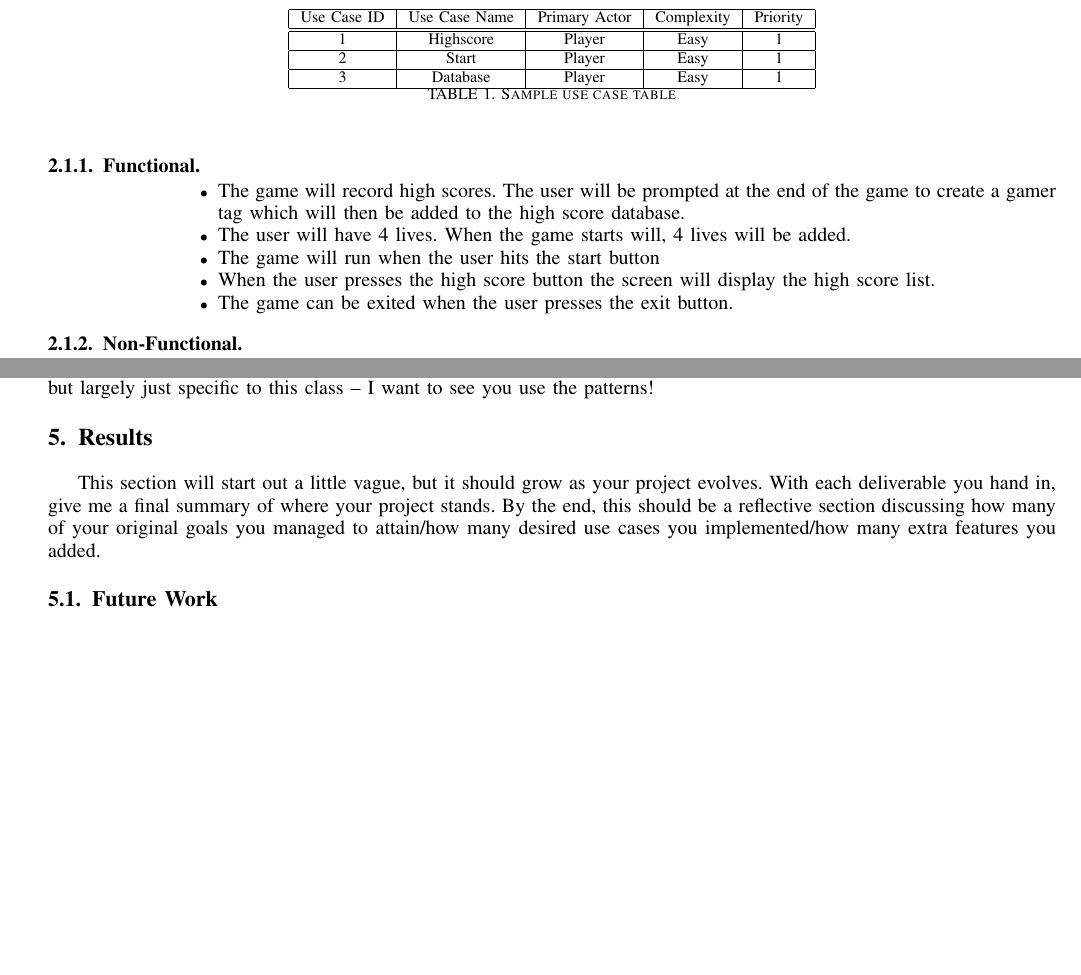
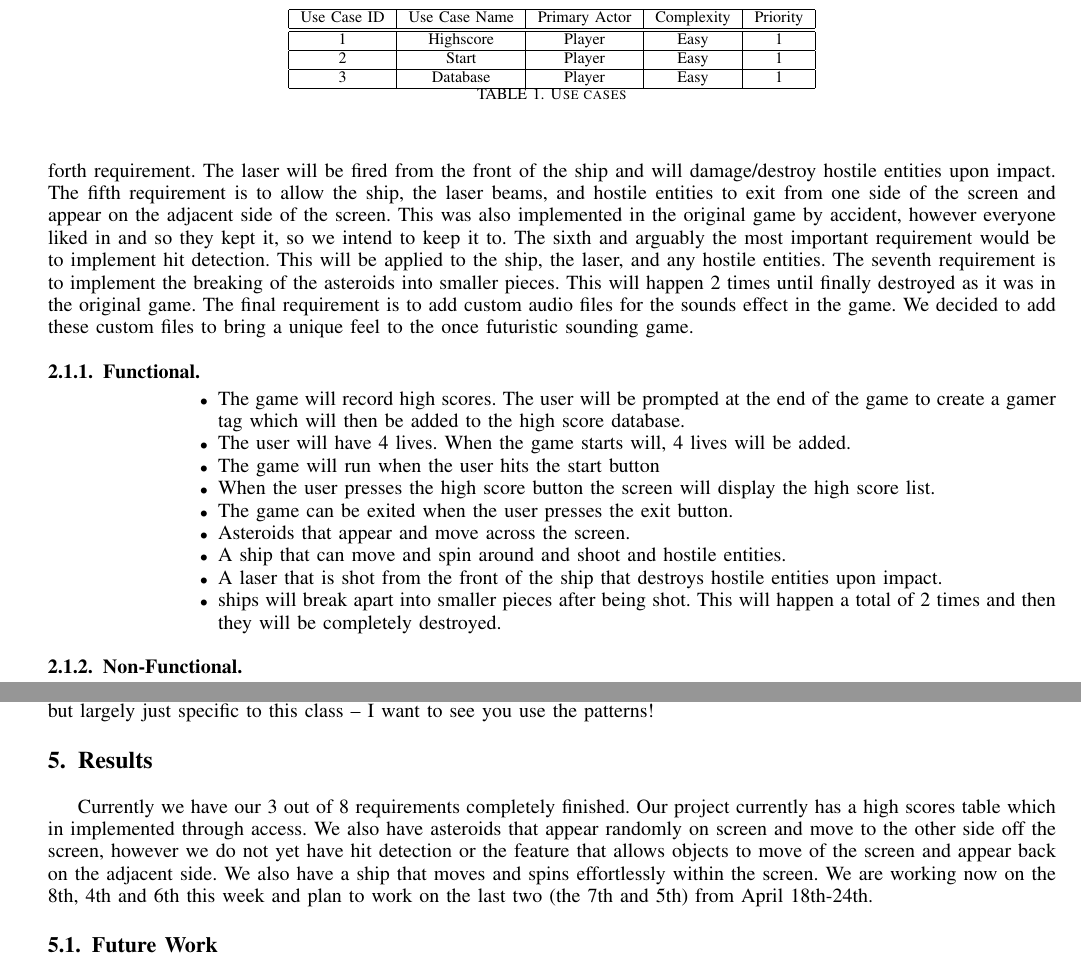
Before and after one commit to phiglump/Asteroids, a LaTeX paper (Asteroids.tex): two parts of pages 2 and 4 of 4 before the commit and two parts of pages 2 and 4 of 5 after it, joined at a grey line, cut so that both start at the same text, the shorter picture padded with empty space. Compiled offline with pdfLaTeX.

Commit message:
Add files via upload

```diff
--- a/Asteroids.tex
+++ b/Asteroids.tex
@@ -659,7 +659,7 @@ We are hoping to create a full Asteroids remake. This means that there is a poin
 First we want to create a moving background to give a more pleasing look. We also want to make the asteroids break apart into smaller asteroids after destruction. Another possible goal would be to add more color to the game.
 
 \subsection{Requirements}
-As part of fleshing out the scope of your requirements, you'll also need to keep in mind both your functional and non-functional requirements.  These should be listed, and explained in detail as necessary.  Use this area to explain how you gathered these requirements.
+We have a total of 8 requirements for our project. Our first requirement is to have asteroids that appear randomly on screen and continue to move until destroyed. The next requirement is to implement a high score table that list the top 10 scores and that can be viewed by the user and updated when a higher score is made. This will be done in the same theme as the 1979 version entailed, displaying the top 10 scores and having a maximum of only 3 letters as the name. Our third requirement is to create a ship that moves and spins around the screen effortlessly. To install a working laser would be our forth requirement. The laser will be fired from the front of the ship and will damage/destroy hostile entities upon impact. The fifth requirement is to allow the ship, the laser beams, and hostile entities to exit from one side of the screen and appear on the adjacent side of the screen. This was also implemented in the original game by accident, however everyone liked in and so they kept it, so we intend to keep it to. The sixth and arguably the most important requirement would be to implement hit detection. This will be applied to the ship, the laser, and any hostile entities. The seventh requirement is to implement the breaking of the asteroids into smaller pieces. This will happen 2 times until finally destroyed as it was in the original game. The final requirement is to add custom audio files for the sounds effect in the game. We decided to add these custom files to bring a unique feel to the once futuristic sounding game.
 
 \subsubsection{Functional}
 \begin{itemize}
@@ -668,6 +668,10 @@ As part of fleshing out the scope of your requirements, you'll also need to keep
 \item The game will run when the user hits the start button
 \item When the user presses the high score button the screen will display the high score list.
 \item The game can be exited when the user presses the exit button.
+\item Asteroids that appear and move across the screen.
+\item A ship that can move and spin around and shoot and hostile entities.
+\item A laser that is shot from the front of the ship that destroys hostile entities upon impact.
+\item ships will break apart into smaller pieces after being shot. This will happen a total of 2 times and then they will be completely destroyed.
 \end{itemize}
 
 \subsubsection{Non-Functional}
@@ -693,7 +697,7 @@ Use Case ID & Use Case Name & Primary Actor & Complexity & Priority \\
 \hline
 
 \end{tabular}
-\caption{Sample use case table}
+\caption{Use cases}
 \label{tab:useCaseIndex}
 \end{table}
 
@@ -783,13 +786,9 @@ Make sure to actually use at least 2 design patterns from this class.  This is n
 
 
 \section{Results}
-This section will start out a little vague, but it should grow as your project evolves.  With each deliverable you hand in, give me a final summary of where your project stands.  By the end, this should be a reflective section discussing how many of your original goals you managed to attain/how many desired use cases you implemented/how many extra features you added.
+Currently we have our 3 out of 8 requirements completely finished. Our project currently has a high scores table which in implemented through access. We also have asteroids that appear randomly on screen and move to the other side off the screen, however we do not yet have hit detection or the feature that allows objects to move of the screen and appear back on the adjacent side. We also have a ship that moves and spins effortlessly within the screen. We are working now on the 8th, 4th and 6th this week and plan to work on the last two (the 7th and 5th) from April 18th-24th.
 
 \subsection{Future Work}
-
-
-
-
 
 
 % if have a single appendix:
```
Also changed, not shown: Asteroids.tex (19 more changed lines).
